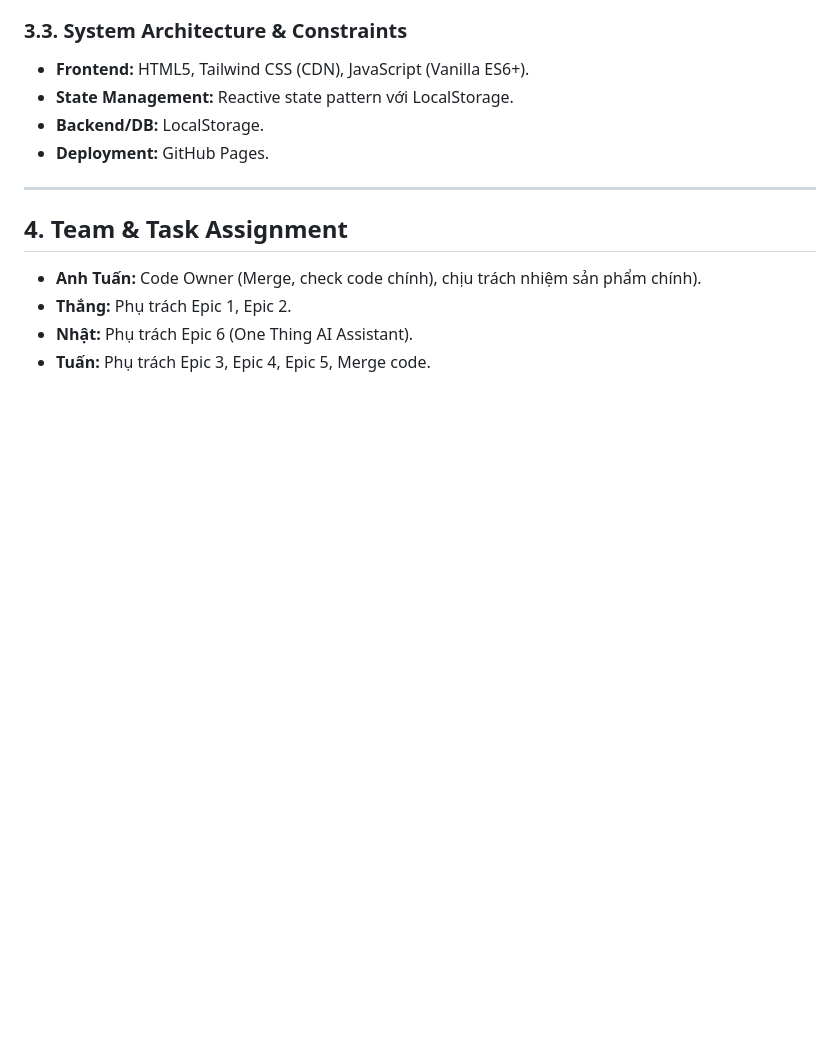
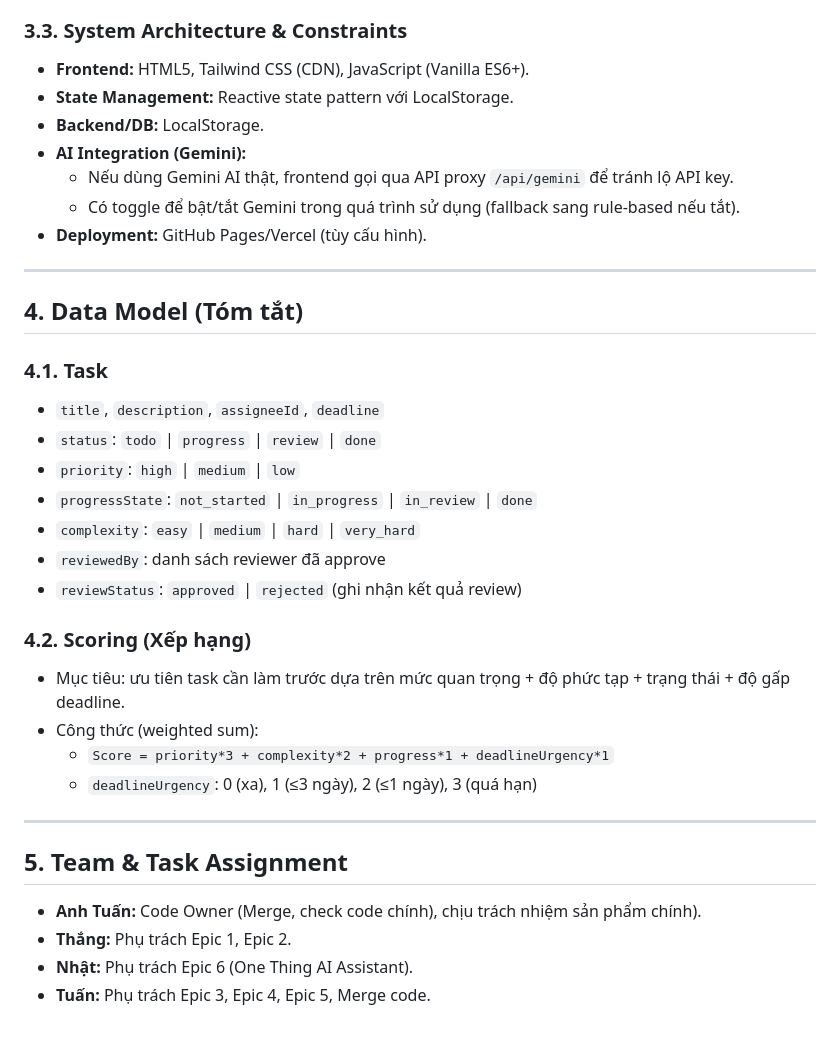
Before and after one commit to tatuanfpt/The3Musk, a Markdown page: REQUIREMENTS.md, the part around one of its changes. Drawn GitHub-style; blank space fills up the shorter version.

```diff
--- a/REQUIREMENTS.md
+++ b/REQUIREMENTS.md
@@ -48,11 +60,33 @@ Dự án **3Musk + One Thing** được xây dựng nhằm tối ưu hóa hiệu
 - **Frontend:** HTML5, Tailwind CSS (CDN), JavaScript (Vanilla ES6+).
 - **State Management:** Reactive state pattern với LocalStorage.
 - **Backend/DB:** LocalStorage.
-- **Deployment:** GitHub Pages.
+- **AI Integration (Gemini):**
+  - Nếu dùng Gemini AI thật, frontend gọi qua API proxy `/api/gemini` để tránh lộ API key.
+  - Có toggle để bật/tắt Gemini trong quá trình sử dụng (fallback sang rule-based nếu tắt).
+- **Deployment:** GitHub Pages/Vercel (tùy cấu hình).
 
 ---
 
-## 4. Team & Task Assignment
+## 4. Data Model (Tóm tắt)
+
+### 4.1. Task
+- `title`, `description`, `assigneeId`, `deadline`
+- `status`: `todo` | `progress` | `review` | `done`
+- `priority`: `high` | `medium` | `low`
+- `progressState`: `not_started` | `in_progress` | `in_review` | `done`
+- `complexity`: `easy` | `medium` | `hard` | `very_hard`
+- `reviewedBy`: danh sách reviewer đã approve
+- `reviewStatus`: `approved` | `rejected` (ghi nhận kết quả review)
+
+### 4.2. Scoring (Xếp hạng)
+- Mục tiêu: ưu tiên task cần làm trước dựa trên mức quan trọng + độ phức tạp + trạng thái + độ gấp deadline.
+- Công thức (weighted sum):
+  - `Score = priority*3 + complexity*2 + progress*1 + deadlineUrgency*1`
+  - `deadlineUrgency`: 0 (xa), 1 (≤3 ngày), 2 (≤1 ngày), 3 (quá hạn)
+
+---
+
+## 5. Team & Task Assignment
 - **Anh Tuấn:** Code Owner (Merge, check code chính), chịu trách nhiệm sản phẩm chính).
 - **Thắng:** Phụ trách Epic 1, Epic 2.
 - **Nhật:** Phụ trách Epic 6 (One Thing AI Assistant).
```
Also changed, not shown: other parts of REQUIREMENTS.md (+19 -7 lines).
